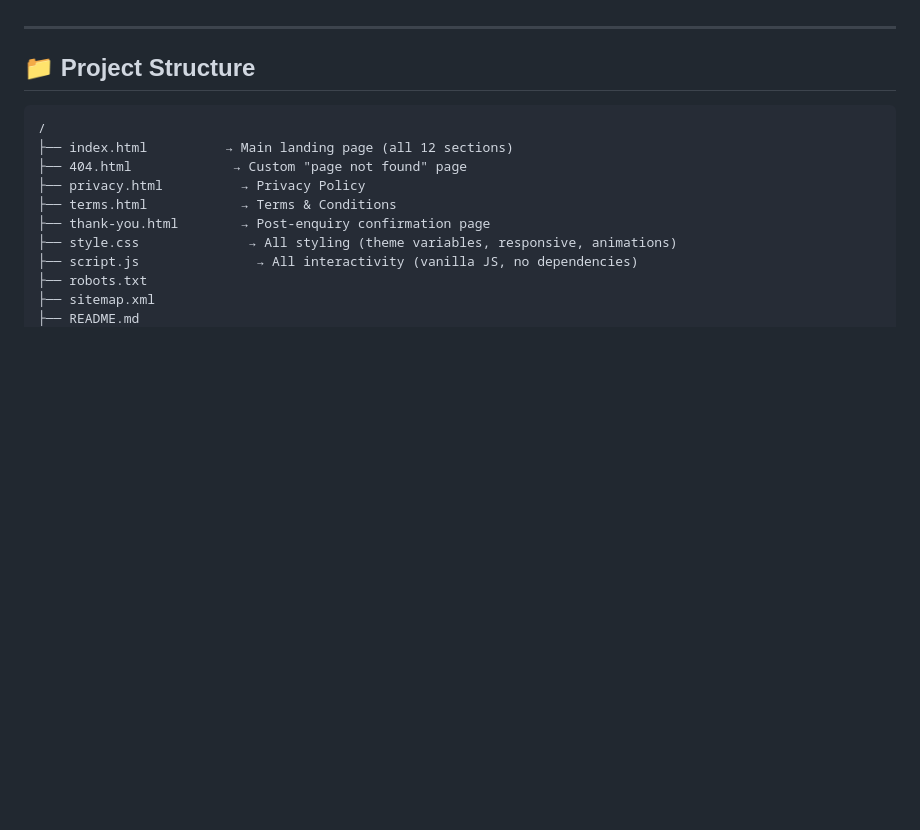
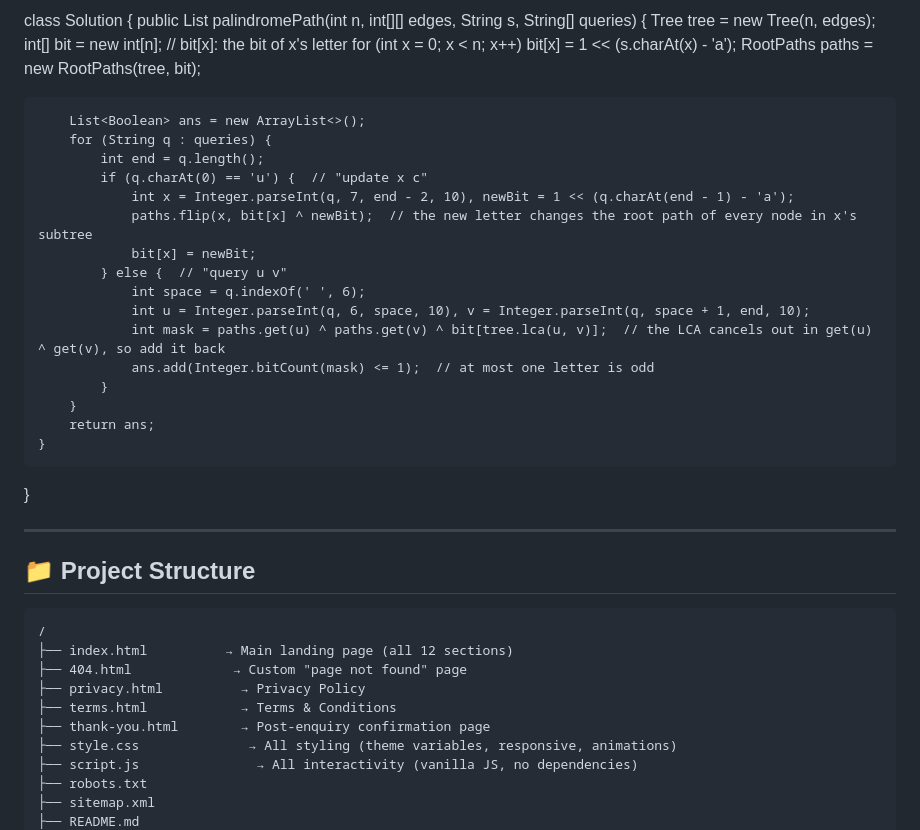
Before and after one commit to KunjeshM24/bake-bliss, a Markdown page: README.md, the part around one of its changes. GitHub-like rendering; blank space fills up the shorter version.

```diff
--- a/README.md
+++ b/README.md
@@ -8,3 +88,27 @@ No frameworks, no build tools, no npm — just drag the folder into Netlify and
+class Solution {
+    public List<Boolean> palindromePath(int n, int[][] edges, String s, String[] queries) {
+        Tree tree = new Tree(n, edges);
+        int[] bit = new int[n];  // bit[x]: the bit of x's letter
+        for (int x = 0; x < n; x++) bit[x] = 1 << (s.charAt(x) - 'a');
+        RootPaths paths = new RootPaths(tree, bit);
+
+        List<Boolean> ans = new ArrayList<>();
+        for (String q : queries) {
+            int end = q.length();
+            if (q.charAt(0) == 'u') {  // "update x c"
+                int x = Integer.parseInt(q, 7, end - 2, 10), newBit = 1 << (q.charAt(end - 1) - 'a');
+                paths.flip(x, bit[x] ^ newBit);  // the new letter changes the root path of every node in x's subtree
+                bit[x] = newBit;
+            } else {  // "query u v"
+                int space = q.indexOf(' ', 6);
+                int u = Integer.parseInt(q, 6, space, 10), v = Integer.parseInt(q, space + 1, end, 10);
+                int mask = paths.get(u) ^ paths.get(v) ^ bit[tree.lca(u, v)];  // the LCA cancels out in get(u) ^ get(v), so add it back
+                ans.add(Integer.bitCount(mask) <= 1);  // at most one letter is odd
+            }
+        }
+        return ans;
+    }
+}
 
 ---
 
```
Also changed, not shown: other parts of README.md (+81 -1 lines).
